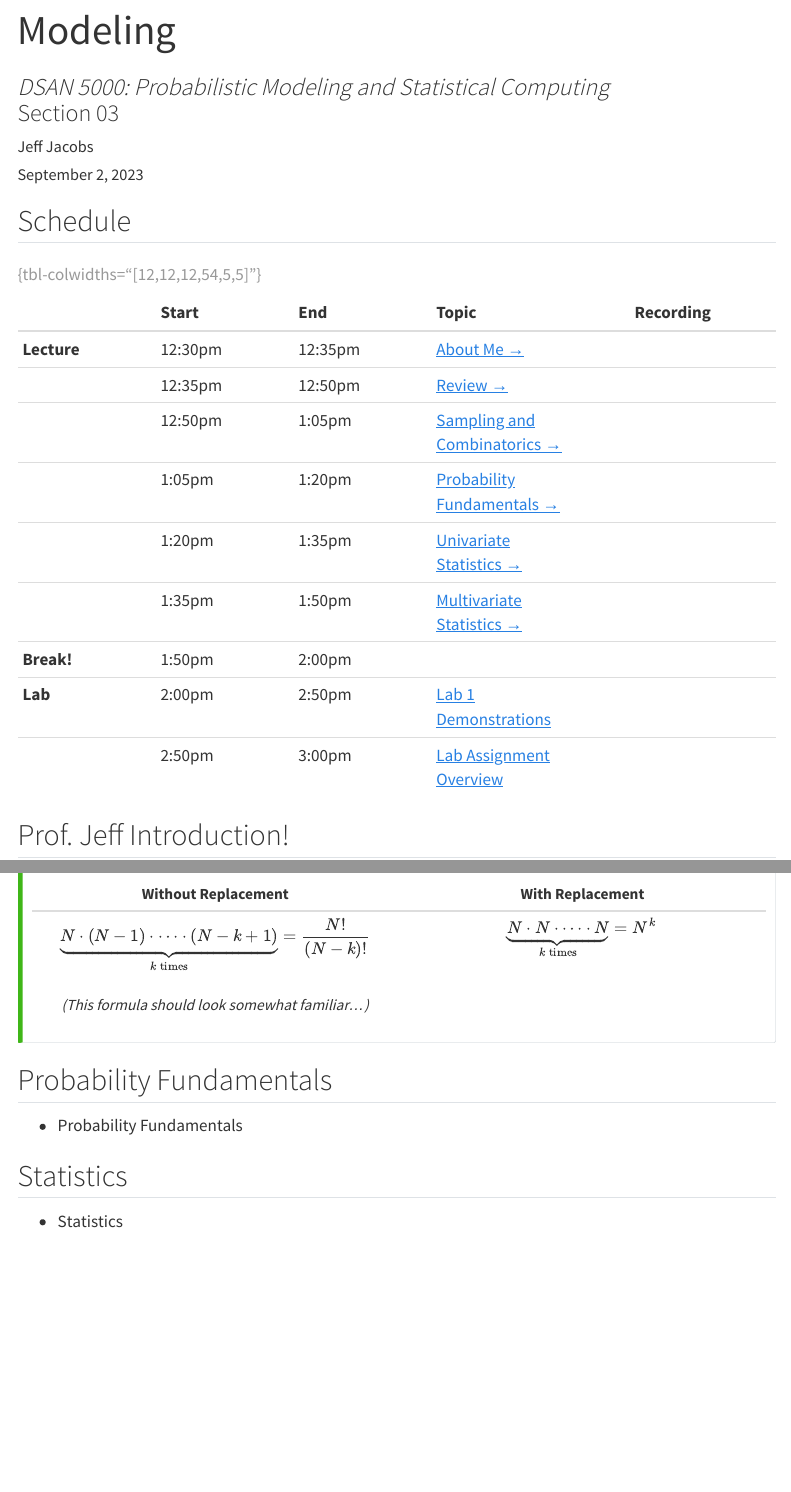
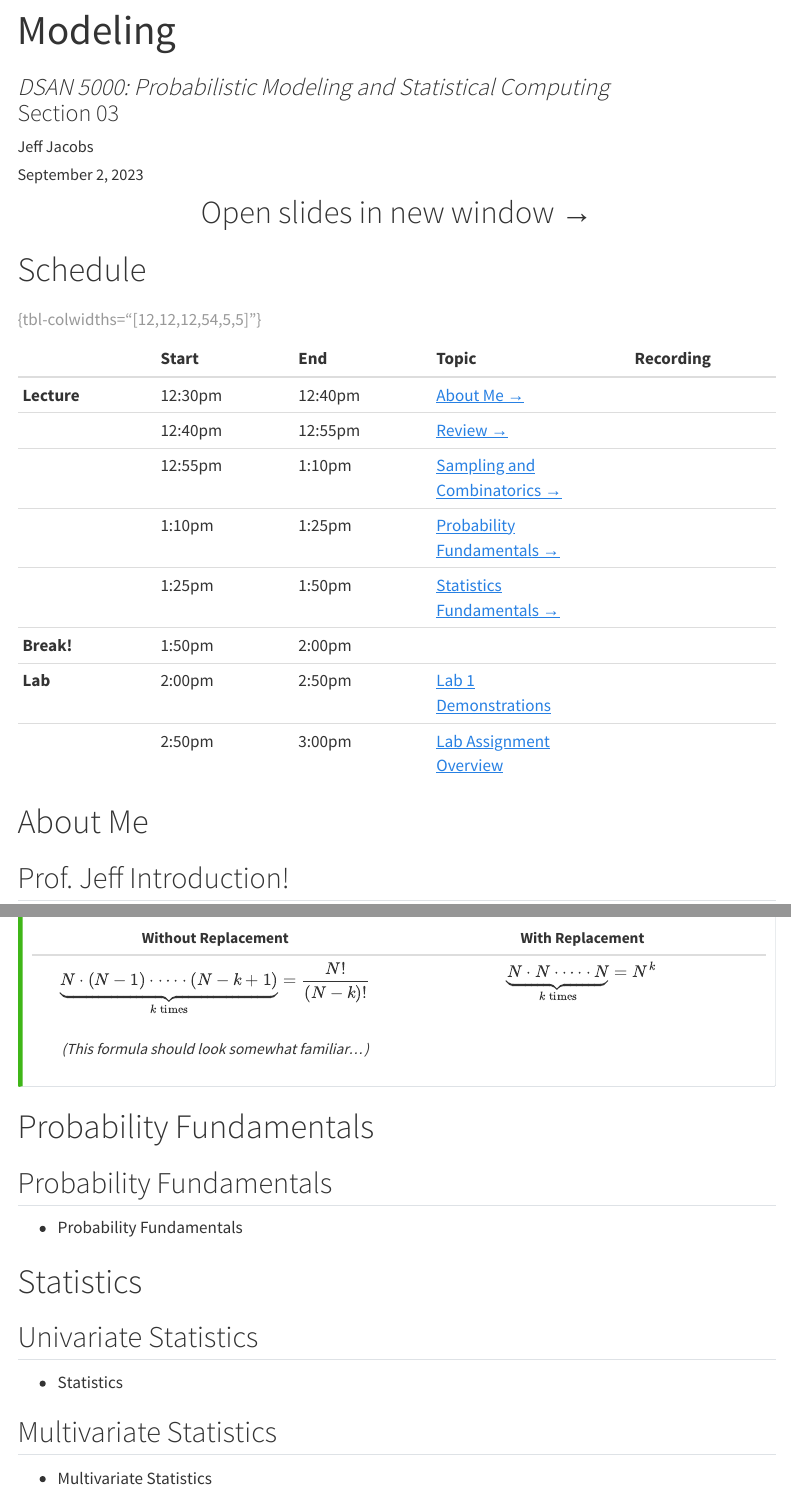
Before and after one commit to jpowerj/2023-fall-dsan5100, a Quarto document (w02/index.qmd): the page in a window 1100 px wide, from 60 px down, and a second part further down, joined at a grey line. Rendered offline with R 4.5, knitr and Pandoc in place of Quarto, with nearby package versions; menus at the side of the page are left out; long lines of code are wrapped.

Commit message:
Added slides link to index.qmd

```diff
--- a/w02/index.qmd
+++ b/w02/index.qmd
@@ -25,7 +25,7 @@ format:
     simplemenu:
       flat: true
       barhtml:
-        header: "<div class='menubar'><ul class='menu'></ul></div>"
+        header: "<div class='menubar'><span style='position: absolute; left: 8; padding-left: 8px;'><a href='./index.html'>&larr; Return to Notes</a></span><ul class='menu'></ul></div>"
       scale: 0.5
     theme: [default, "../_jjslides.scss"]
     revealjs-plugins:
@@ -33,23 +33,32 @@ format:
     include-in-header: {"text":"<link rel=\"stylesheet\" href=\"https://cdn.jsdelivr.net/npm/bootstrap-icons@1.10.5/font/bootstrap-icons.css\">"}
 ---
 
-## Schedule {.smaller data-name="Schedule"}
+::: {.content-visible unless-format="revealjs"}
+
+<center>
+<a class="h2" href="./slides.html" target="_blank">Open slides in new window &rarr;</a>
+</center>
+
+:::
+
+# Schedule {.smaller .smaller-title data-name="Schedule"}
 
 | | Start | End | Topic | Recording |
 |:- |:- |:- |:- |:-:|
-| **Lecture** | 12:30pm | 12:35pm | [About Me &rarr;](#prof.-jeff-introduction) | <a href="./recording-w02-1.html" target="_blank"><i class="bi bi-film"></i></a> |
-| | 12:35pm | 12:50pm | [Review &rarr;](#deterministic-processes) | <a href="https://georgetown.hosted.panopto.com/Panopto/Pages/Viewer.aspx?id=2cfca6ca-568c-44ae-9b9a-b071015e5bee" target="_blank"><i class="bi bi-film"></i></a> |
-| | 12:50pm | 1:05pm | [Sampling and Combinatorics &rarr;](#sampling-and-combinatorics) | <a href="https://georgetown.zoom.us/rec/share/uXarx10aHMeIaBZ9bSpxtOo_9whOVIl1a7Z3tkdtNURjQFBEtNfyTu6QuFNnlHQ2.Ka3Gsrj-gaHHXbY5" target="_blank"><i class="bi bi-film"></i></a> |
-| | 1:05pm | 1:20pm | [Probability Fundamentals &rarr;](#probability-fundamentals) | |
-| | 1:20pm | 1:35pm | [Univariate Statistics &rarr;](#univariate-statistics) | |
-| | 1:35pm | 1:50pm | [Multivariate Statistics &rarr;](#multivariate-statistics) | |
+| **Lecture** | 12:30pm | 12:40pm | [About Me &rarr;](#prof.-jeff-introduction) | <a href="./recording-w02-1.html" target="_blank"><i class="bi bi-film"></i></a> |
+| | 12:40pm | 12:55pm | [Review &rarr;](#deterministic-processes) | <a href="./recording-w02-2.html" target="_blank"><i class="bi bi-film"></i></a> |
+| | 12:55pm | 1:10pm | [Sampling and Combinatorics &rarr;](#sampling-and-combinatorics) | <a href="./recording-w02-3.html" target="_blank"><i class="bi bi-film"></i></a> |
+| | 1:10pm | 1:25pm | [Probability Fundamentals &rarr;](#probability-fundamentals) | <a href="./recording-w02-4.html" target="_blank"><i class="bi bi-film"></i></a> |
+| | 1:25pm | 1:50pm | [Statistics Fundamentals &rarr;](#univariate-statistics) | <a href="./recording-w02-5.html" target="_blank"><i class="bi bi-film"></i></a> |
 | **Break!** | 1:50pm | 2:00pm | | |
-| **Lab** | 2:00pm | 2:50pm | [Lab 1 Demonstrations <i class="bi bi-box-arrow-up-right" style="font-size: 1.25rem;"></i>](https://jfh.georgetown.domains/dsan5100/share-point/labs/lab-1/lab-1-demo.html){target="_blank"} | |
-| | 2:50pm | 3:00pm | [Lab Assignment Overview <i class="bi bi-box-arrow-up-right" style="font-size: 1.25rem;"></i>](https://jfh.georgetown.domains/dsan5100/share-point/labs/lab-1/lab-1-assignment.html){target="_blank"} | |
+| **Lab** | 2:00pm | 2:50pm | [Lab 1 Demonstrations <i class="bi bi-box-arrow-up-right" style="font-size: 1.2rem;"></i>](https://jfh.georgetown.domains/dsan5100/share-point/labs/lab-1/lab-1-demo.html){target="_blank"} | |
+| | 2:50pm | 3:00pm | [Lab Assignment Overview <i class="bi bi-box-arrow-up-right" style="font-size: 1.2rem;"></i>](https://jfh.georgetown.domains/dsan5100/share-point/labs/lab-1/lab-1-assignment.html){target="_blank"} | |
 
 : {tbl-colwidths="[12,12,12,54,5,5]"}
 
-## Prof. Jeff Introduction! {.crunch-title data-name="About Me"}
+# About Me {data-stack-name="About Me"}
+
+## Prof. Jeff Introduction! {.crunch-title}
 
 * Born and raised in **NW DC** &rarr; high school in **Rockville, MD**
 * **University of Maryland**: Computer Science, Math, Economics *(2008-2012)*
@@ -577,10 +590,18 @@ From a population of size $N$, how many ways can we take samples of size $k$? (T
 
 :::
 
-## Probability Fundamentals {data-name="Probability"}
+# Probability Fundamentals {data-stack-name="Probability"}
+
+## Probability Fundamentals
 
 * Probability Fundamentals
 
-## Statistics {data-name="Statistics"}
+# Statistics {data-stack-name="Statistics"}
+
+## Univariate Statistics
 
 * Statistics
+
+## Multivariate Statistics
+
+* Multivariate Statistics
```
Also changed, not shown: docs/search.json, w02/recording-w02-4.html (added), w02/recording-w02-5.html (added), w02/index.qmd (8 more changed lines), 7 other files.
